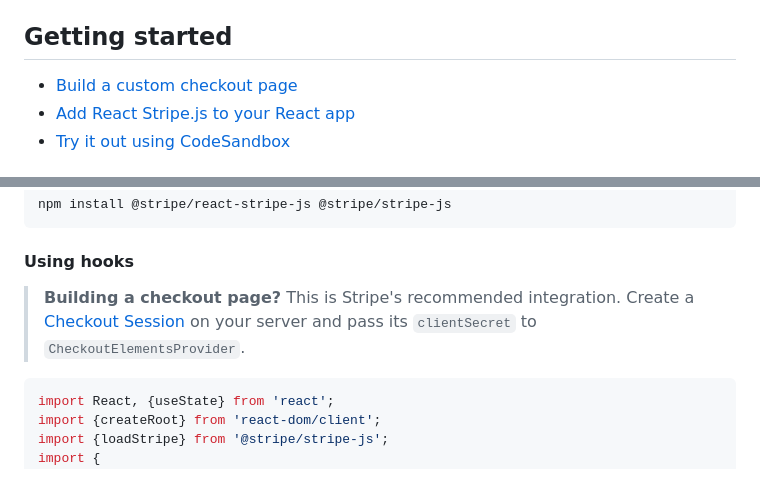
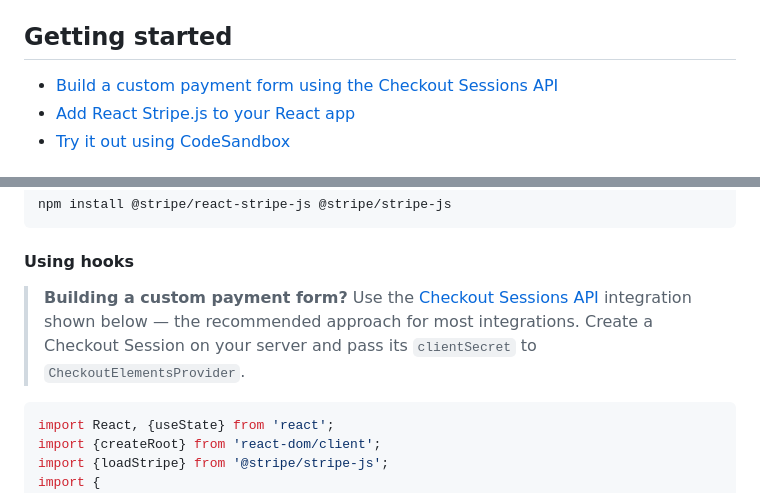
Before and after one commit to stripe/react-stripe-js, a Markdown page: README.md, 2 parts joined by grey strips. GitHub-like rendering.

Commit message:
Fix broken docs link; use Checkout Sessions API wording
Co-Authored-By: Claude Sonnet 4.6 <noreply@anthropic.com>
Committed-By-Agent: claude

````diff
--- a/README.md
+++ b/README.md
@@ -14,7 +14,7 @@ version, we recommend using legacy
 
 ## Getting started
 
-- [Build a custom checkout page](https://stripe.com/docs/payments/custom-checkout)
+- [Build a custom payment form using the Checkout Sessions API](https://docs.stripe.com/payments/accept-a-payment?payment-ui=elements&api-integration=checkout)
 - [Add React Stripe.js to your React app](https://stripe.com/docs/stripe-js/react#setup)
 - [Try it out using CodeSandbox](https://codesandbox.io/s/react-stripe-official-q1loc?fontsize=14&hidenavigation=1&theme=dark)
 
@@ -36,9 +36,11 @@ npm install @stripe/react-stripe-js @stripe/stripe-js
 
 #### Using hooks
 
-> **Building a checkout page?** This is Stripe's recommended integration. Create
-> a [Checkout Session](https://stripe.com/docs/payments/custom-checkout) on your
-> server and pass its `clientSecret` to `CheckoutElementsProvider`.
+> **Building a custom payment form?** Use the
+> [Checkout Sessions API](https://docs.stripe.com/payments/accept-a-payment?payment-ui=elements&api-integration=checkout)
+> integration shown below — the recommended approach for most integrations.
+> Create a Checkout Session on your server and pass its `clientSecret` to
+> `CheckoutElementsProvider`.
 
 ```jsx
 import React, {useState} from 'react';
````
